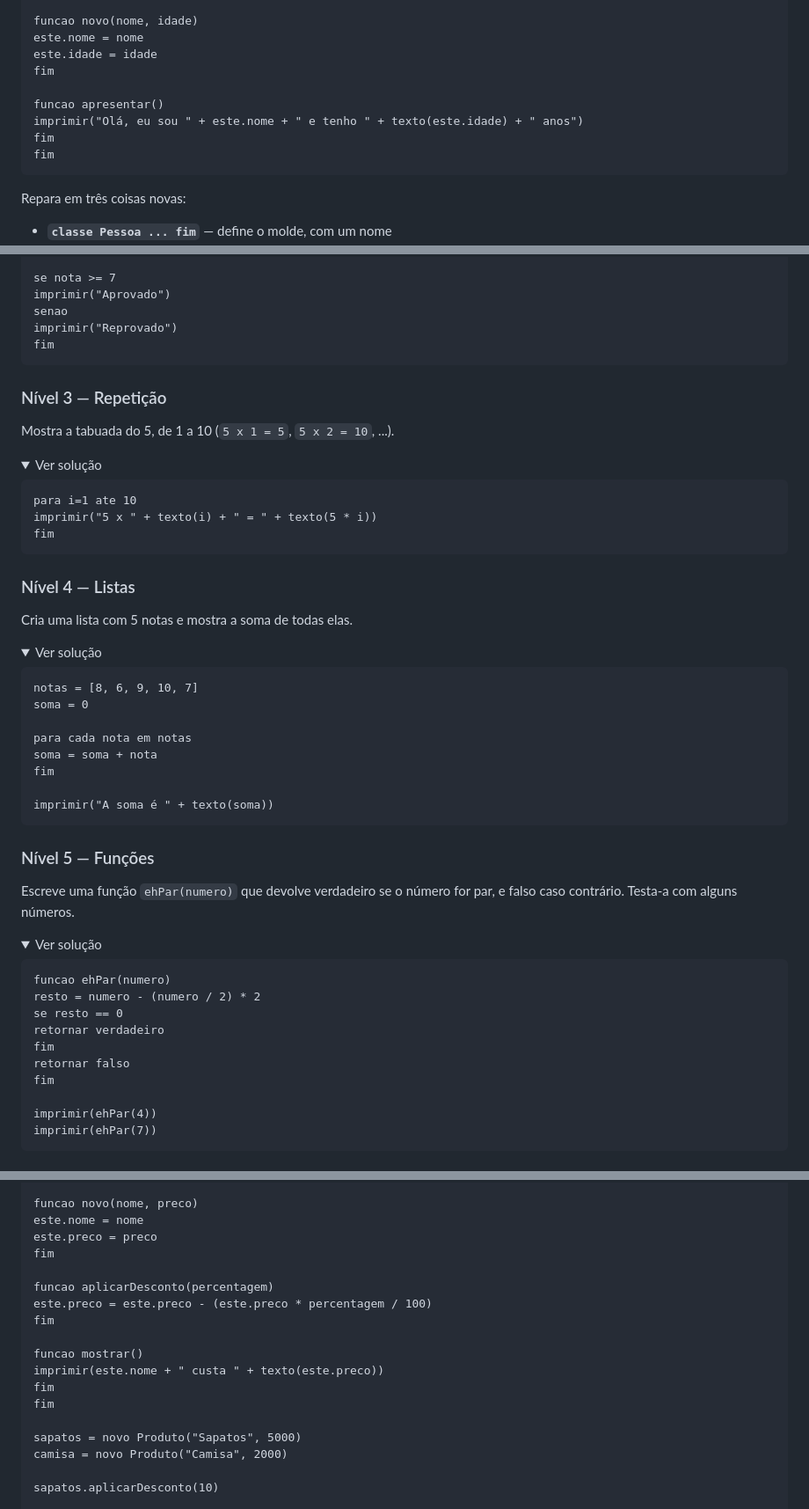
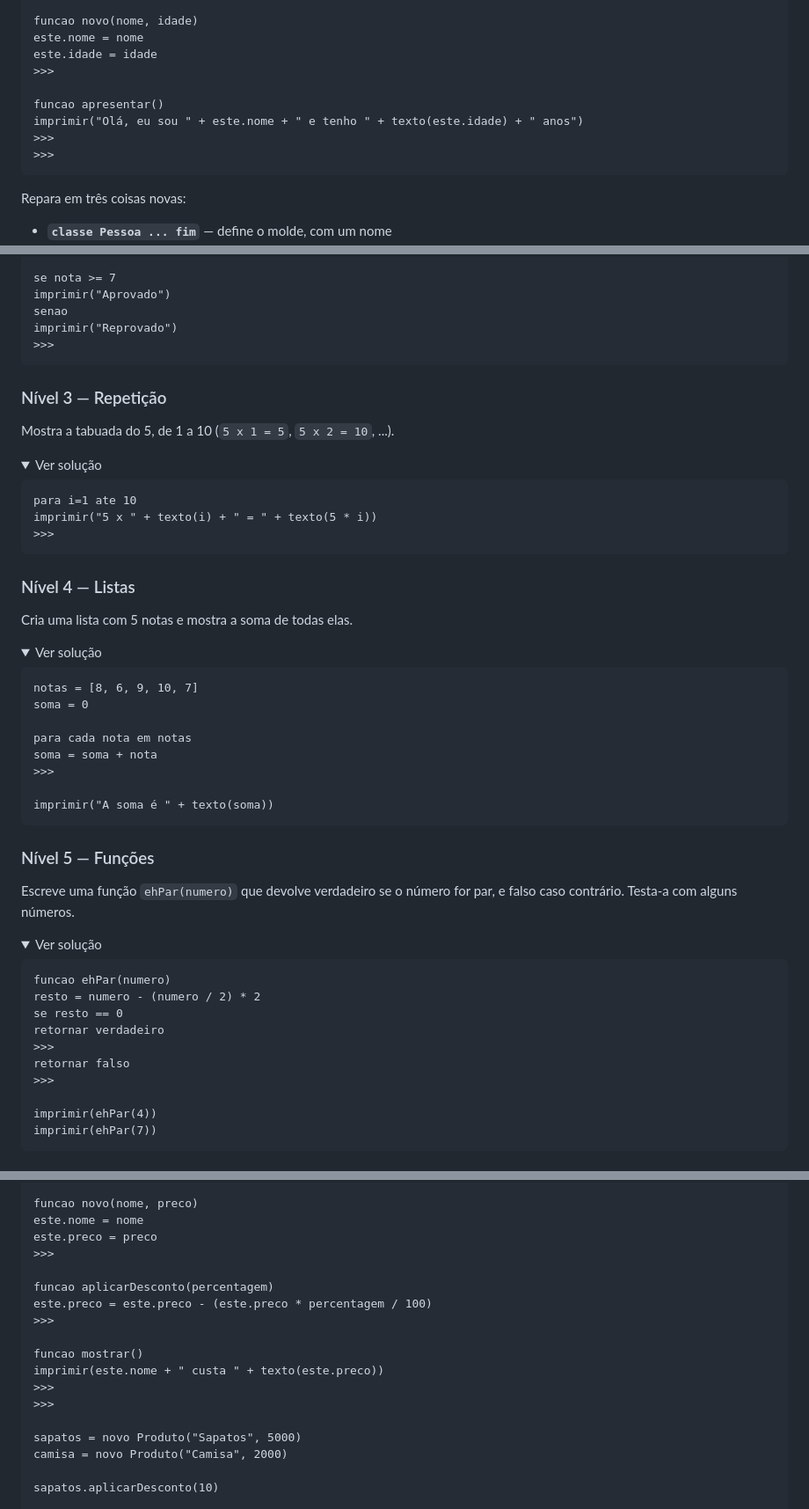
Before and after one commit to adilson889/Chorty-Studio, a Markdown page: docs/chorty_iniciantes.md, 3 parts joined by grey strips. Shown at 88% size. Rendered like a GitHub page; folded sections open.

````diff
--- a/docs/chorty_iniciantes.md
+++ b/docs/chorty_iniciantes.md
@@ -372,12 +373,12 @@ idade = 0
 funcao novo(nome, idade)
 este.nome = nome
 este.idade = idade
-fim
+>>>
 
 funcao apresentar()
 imprimir("Olá, eu sou " + este.nome + " e tenho " + texto(este.idade) + " anos")
-fim
-fim
+>>>
+>>>
 ```
 
 Repara em três coisas novas:
@@ -450,7 +451,7 @@ se nota >= 7
 imprimir("Aprovado")
 senao
 imprimir("Reprovado")
-fim
+>>>
 ```
 </details>
 
@@ -464,7 +465,7 @@ Mostra a tabuada do 5, de 1 a 10 (`5 x 1 = 5`, `5 x 2 = 10`, ...).
 ```chorty
 para i=1 ate 10
 imprimir("5 x " + texto(i) + " = " + texto(5 * i))
-fim
+>>>
 ```
 </details>
 
@@ -481,7 +482,7 @@ soma = 0
 
 para cada nota em notas
 soma = soma + nota
-fim
+>>>
 
 imprimir("A soma é " + texto(soma))
 ```
@@ -499,9 +500,9 @@ funcao ehPar(numero)
 resto = numero - (numero / 2) * 2
 se resto == 0
 retornar verdadeiro
-fim
+>>>
 retornar falso
-fim
+>>>
 
 imprimir(ehPar(4))
 imprimir(ehPar(7))
@@ -545,16 +546,16 @@ preco = 0
 funcao novo(nome, preco)
 este.nome = nome
 este.preco = preco
-fim
+>>>
 
 funcao aplicarDesconto(percentagem)
 este.preco = este.preco - (este.preco * percentagem / 100)
-fim
+>>>
 
 funcao mostrar()
 imprimir(este.nome + " custa " + texto(este.preco))
-fim
-fim
+>>>
+>>>
 
 sapatos = novo Produto("Sapatos", 5000)
 camisa = novo Produto("Camisa", 2000)
````
Also changed, not shown: other parts of docs/chorty_iniciantes.md (+14 -13 lines).
